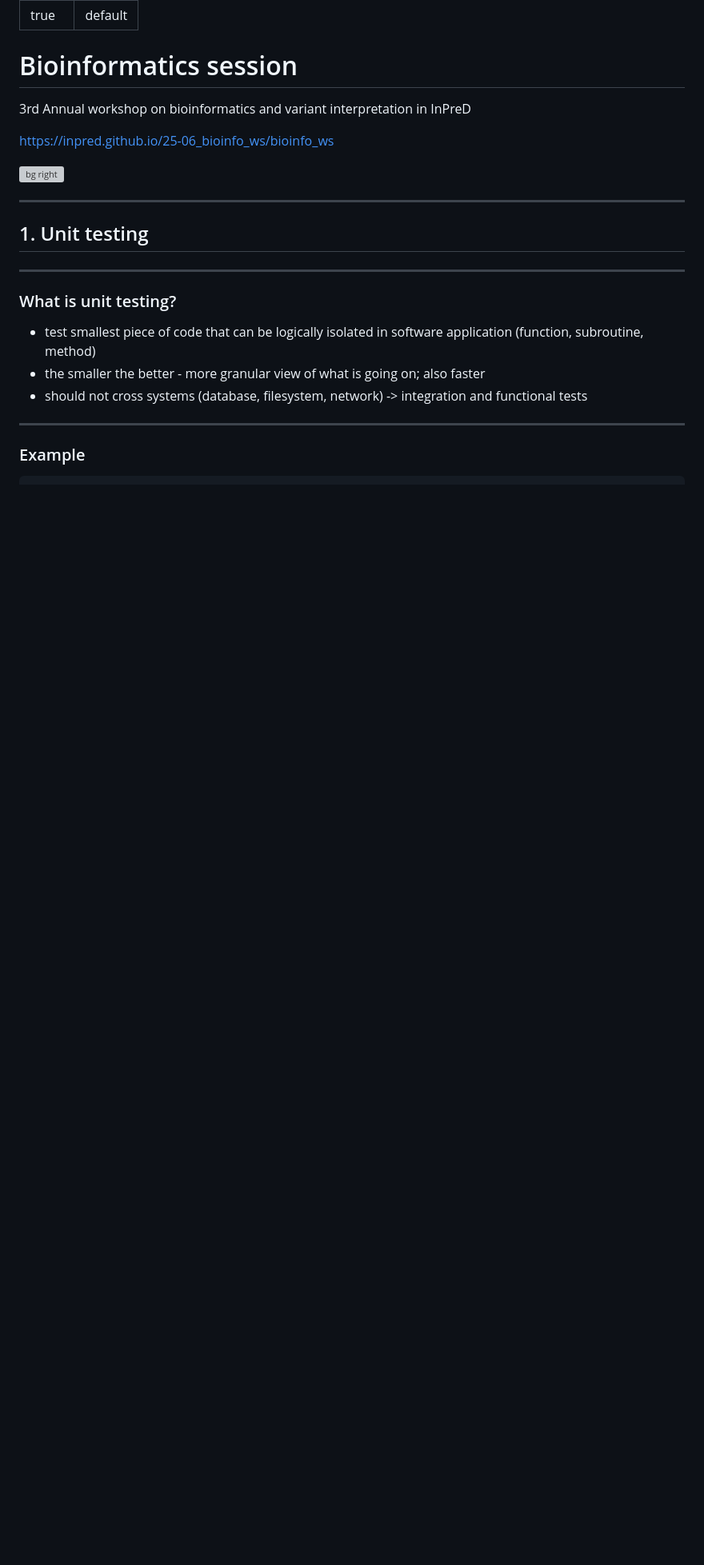
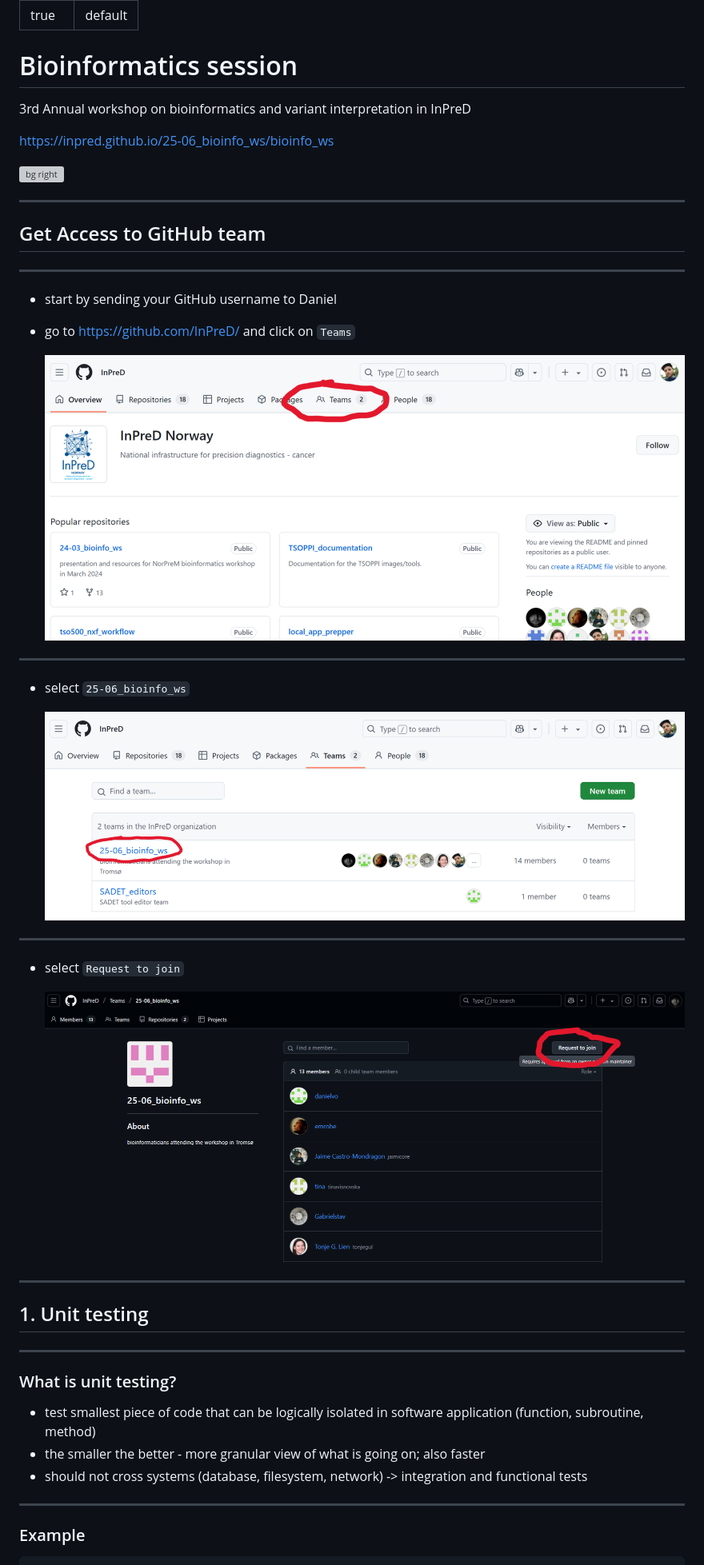
Before and after one commit to InPreD/25-06_bioinfo_ws, a Markdown page: bioinfo_ws/README.md, the part around the change. Shown: that part at 80% size. Rendered like a GitHub page; pictures changed too: img/github_teams01.png (added), img/github_teams02.png (added), img/github_teams03.png (added); blank space fills up the shorter version; grey boxes are pictures that could not be loaded.

Commit message:
docs: add infos about github teams access

```diff
--- a/bioinfo_ws/README.md
+++ b/bioinfo_ws/README.md
@@ -10,6 +10,32 @@ theme: default
 <https://inpred.github.io/25-06_bioinfo_ws/bioinfo_ws>
 
 ![bg right](../img/tromso01.png)
+
+---
+
+## Get Access to GitHub team
+
+---
+
+- start by sending your GitHub username to Daniel
+- go to https://github.com/InPreD/ and click on `Teams`
+
+
+  ![width:700px](../img/github_teams01.png)
+
+---
+
+- select `25-06_bioinfo_ws`
+
+
+  ![width:700px](../img/github_teams02.png)
+
+---
+
+- select `Request to join`
+
+
+  ![width:700px](../img/github_teams03.png)
 
 ---
 
```
